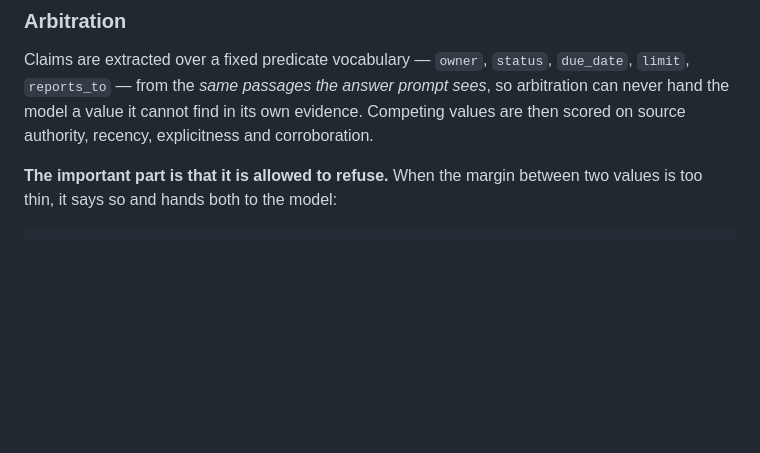
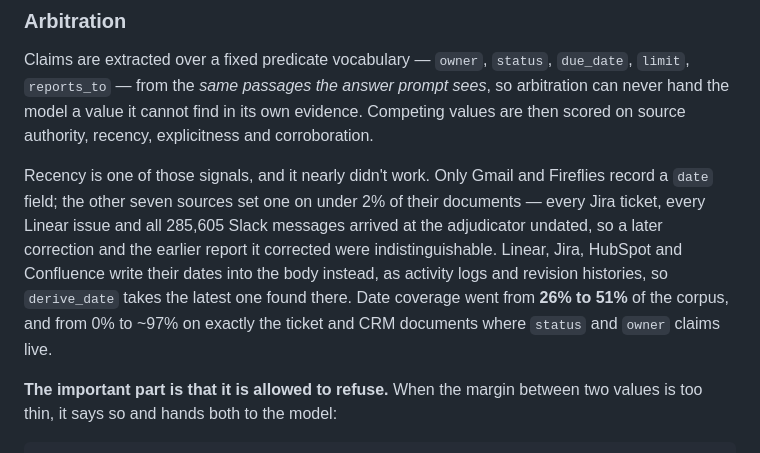
Before and after one commit to Shrujal00/glasshouse-hydradb, a Markdown page: README.md, the part around the change. GitHub-like rendering; blank space fills up the shorter version.

Commit message:
Record how document dates were recovered

```diff
--- a/README.md
+++ b/README.md
@@ -108,6 +108,16 @@ Claims are extracted over a fixed predicate vocabulary — `owner`, `status`,
 sees*, so arbitration can never hand the model a value it cannot find in its own
 evidence. Competing values are then scored on source authority, recency,
 explicitness and corroboration.
+
+Recency is one of those signals, and it nearly didn't work. Only Gmail and
+Fireflies record a `date` field; the other seven sources set one on under 2% of
+their documents — every Jira ticket, every Linear issue and all 285,605 Slack
+messages arrived at the adjudicator undated, so a later correction and the
+earlier report it corrected were indistinguishable. Linear, Jira, HubSpot and
+Confluence write their dates into the body instead, as activity logs and
+revision histories, so `derive_date` takes the latest one found there. Date
+coverage went from **26% to 51%** of the corpus, and from 0% to ~97% on exactly
+the ticket and CRM documents where `status` and `owner` claims live.
 
 **The important part is that it is allowed to refuse.** When the margin between
 two values is too thin, it says so and hands both to the model:
```
